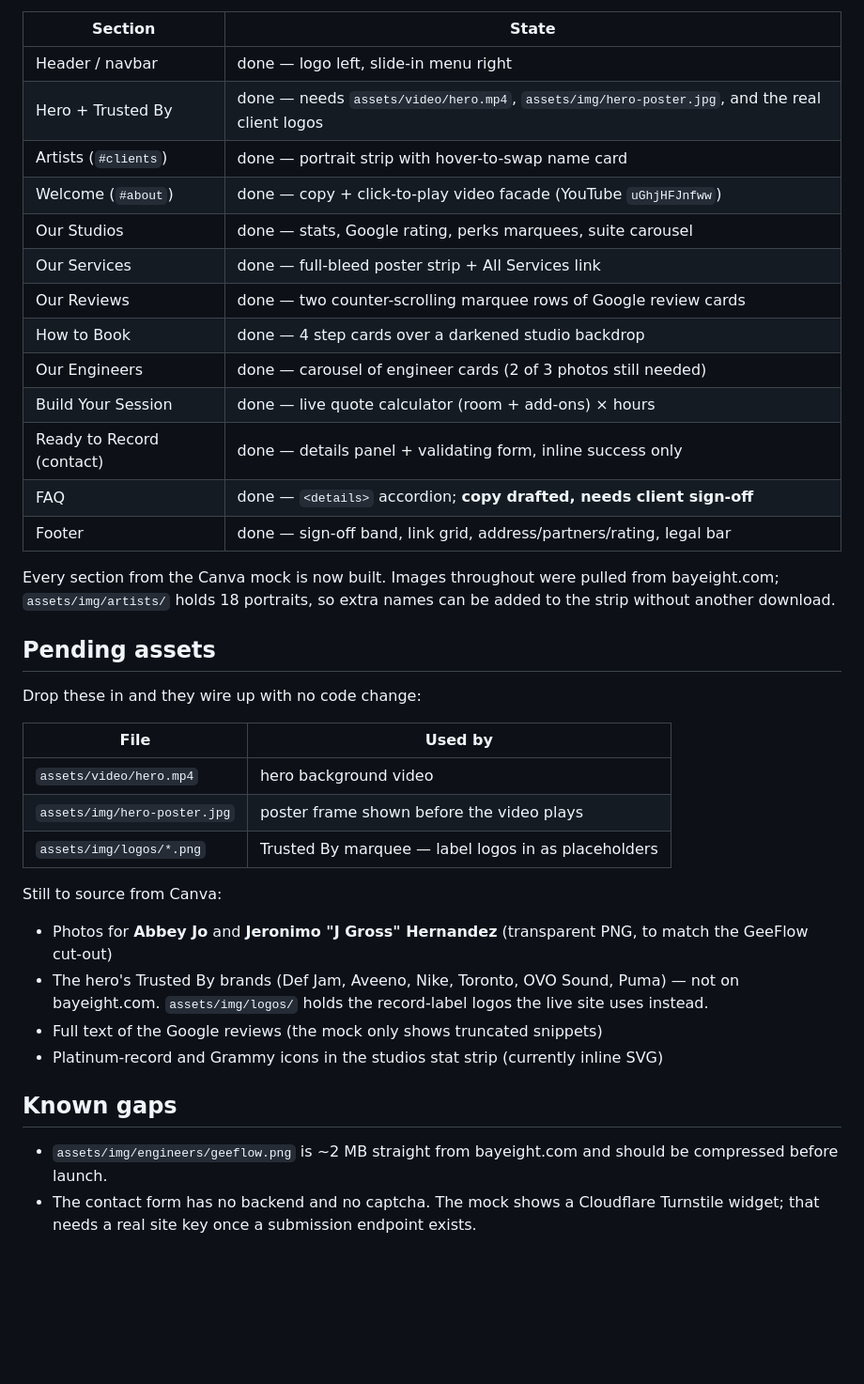
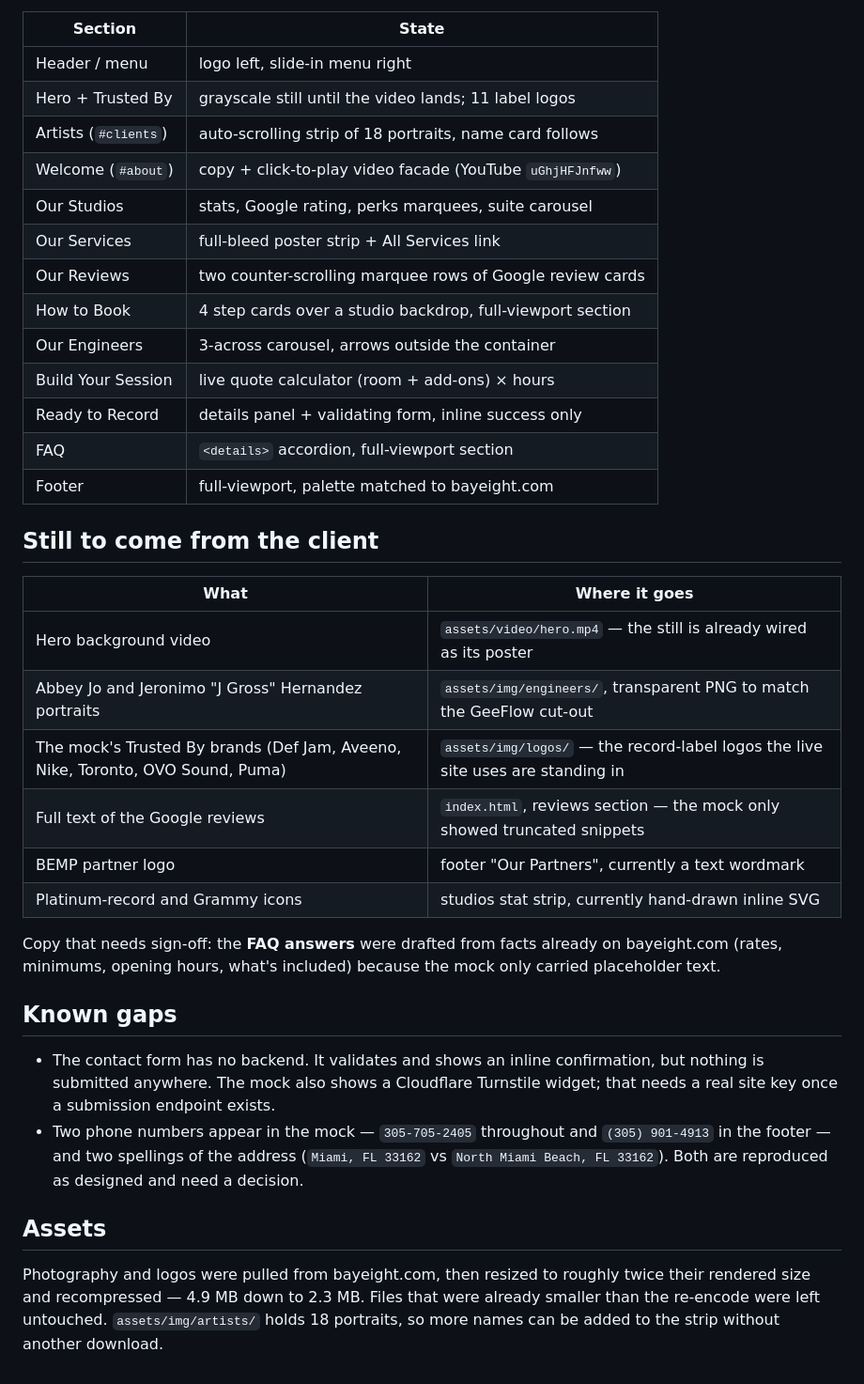
Before and after one commit to masoum-elashkaripour/BayEight, a Markdown page: README.md, the part around one of its changes. Shown at 94% size. GitHub-like rendering; blank space fills up the shorter version.

```diff
--- a/README.md
+++ b/README.md
@@ -53,46 +81,49 @@ python3 -m http.server 8080
 | Section | State |
 |---|---|
-| Header / navbar | done — logo left, slide-in menu right |
-| Hero + Trusted By | done — needs `assets/video/hero.mp4`, `assets/img/hero-poster.jpg`, and the real client logos |
-| Artists (`#clients`) | done — portrait strip with hover-to-swap name card |
-| Welcome (`#about`) | done — copy + click-to-play video facade (YouTube `uGhjHFJnfww`) |
-| Our Studios | done — stats, Google rating, perks marquees, suite carousel |
-| Our Services | done — full-bleed poster strip + All Services link |
-| Our Reviews | done — two counter-scrolling marquee rows of Google review cards |
-| How to Book | done — 4 step cards over a darkened studio backdrop |
-| Our Engineers | done — carousel of engineer cards (2 of 3 photos still needed) |
-| Build Your Session | done — live quote calculator (room + add-ons) × hours |
-| Ready to Record (contact) | done — details panel + validating form, inline success only |
-| FAQ | done — `<details>` accordion; **copy drafted, needs client sign-off** |
-| Footer | done — sign-off band, link grid, address/partners/rating, legal bar |
+| Header / menu | logo left, slide-in menu right |
+| Hero + Trusted By | grayscale still until the video lands; 11 label logos |
+| Artists (`#clients`) | auto-scrolling strip of 18 portraits, name card follows |
+| Welcome (`#about`) | copy + click-to-play video facade (YouTube `uGhjHFJnfww`) |
+| Our Studios | stats, Google rating, perks marquees, suite carousel |
+| Our Services | full-bleed poster strip + All Services link |
+| Our Reviews | two counter-scrolling marquee rows of Google review cards |
+| How to Book | 4 step cards over a studio backdrop, full-viewport section |
+| Our Engineers | 3-across carousel, arrows outside the container |
+| Build Your Session | live quote calculator (room + add-ons) × hours |
+| Ready to Record | details panel + validating form, inline success only |
+| FAQ | `<details>` accordion, full-viewport section |
+| Footer | full-viewport, palette matched to bayeight.com |
 
-Every section from the Canva mock is now built. Images throughout were pulled
-from bayeight.com; `assets/img/artists/` holds 18 portraits, so extra names can
-be added to the strip without another download.
+## Still to come from the client
 
-## Pending assets
+| What | Where it goes |
+|---|---|
+| Hero background video | `assets/video/hero.mp4` — the still is already wired as its poster |
+| Abbey Jo and Jeronimo "J Gross" Hernandez portraits | `assets/img/engineers/`, transparent PNG to match the GeeFlow cut-out |
+| The mock's Trusted By brands (Def Jam, Aveeno, Nike, Toronto, OVO Sound, Puma) | `assets/img/logos/` — the record-label logos the live site uses are standing in |
+| Full text of the Google reviews | `index.html`, reviews section — the mock only showed truncated snippets |
+| BEMP partner logo | footer "Our Partners", currently a text wordmark |
+| Platinum-record and Grammy icons | studios stat strip, currently hand-drawn inline SVG |
 
-Drop these in and they wire up with no code change:
-
-| File | Used by |
-|---|---|
-| `assets/video/hero.mp4` | hero background video |
-| `assets/img/hero-poster.jpg` | poster frame shown before the video plays |
-| `assets/img/logos/*.png` | Trusted By marquee — label logos in as placeholders |
-
-Still to source from Canva:
-
-- Photos for **Abbey Jo** and **Jeronimo "J Gross" Hernandez** (transparent PNG,
-  to match the GeeFlow cut-out)
-- The hero's Trusted By brands (Def Jam, Aveeno, Nike, Toronto, OVO Sound, Puma)
-  — not on bayeight.com. `assets/img/logos/` holds the record-label logos the
-  live site uses instead.
-- Full text of the Google reviews (the mock only shows truncated snippets)
-- Platinum-record and Grammy icons in the studios stat strip (currently inline SVG)
+Copy that needs sign-off: the **FAQ answers** were drafted from facts already on
+bayeight.com (rates, minimums, opening hours, what's included) because the mock
+only carried placeholder text.
 
 ## Known gaps
 
-- `assets/img/engineers/geeflow.png` is ~2 MB straight from bayeight.com and
-  should be compressed before launch.
-- The contact form has no backend and no captcha. The mock shows a Cloudflare
-  Turnstile widget; that needs a real site key once a submission endpoint exists.
+- The contact form has no backend. It validates and shows an inline
+  confirmation, but nothing is submitted anywhere. The mock also shows a
+  Cloudflare Turnstile widget; that needs a real site key once a submission
+  endpoint exists.
+- Two phone numbers appear in the mock — `305-705-2405` throughout and
+  `(305) 901-4913` in the footer — and two spellings of the address
+  (`Miami, FL 33162` vs `North Miami Beach, FL 33162`). Both are reproduced as
+  designed and need a decision.
+
+## Assets
+
+Photography and logos were pulled from bayeight.com, then resized to roughly
+twice their rendered size and recompressed — 4.9 MB down to 2.3 MB. Files that
+were already smaller than the re-encode were left untouched.
+`assets/img/artists/` holds 18 portraits, so more names can be added to the
+strip without another download.
```
Also changed, not shown: other parts of README.md (+40 -12 lines).
